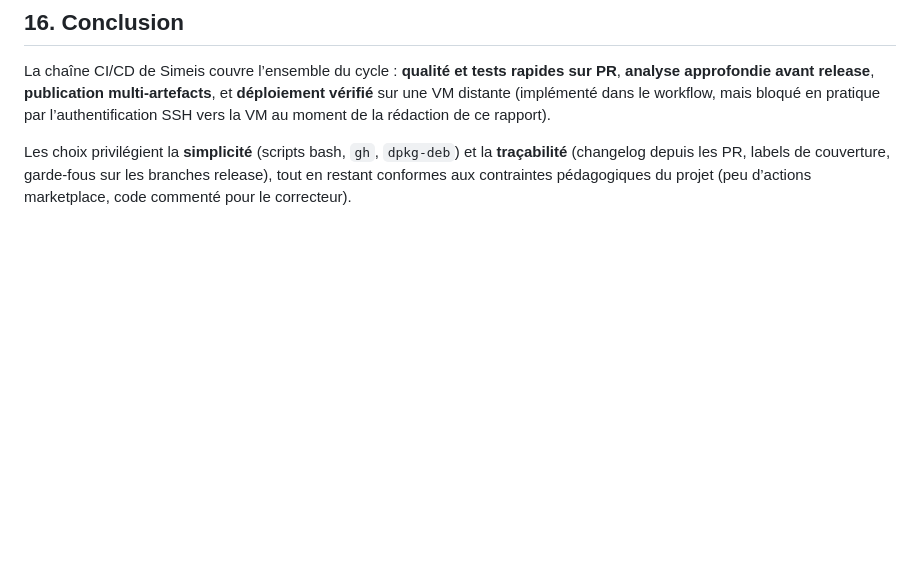
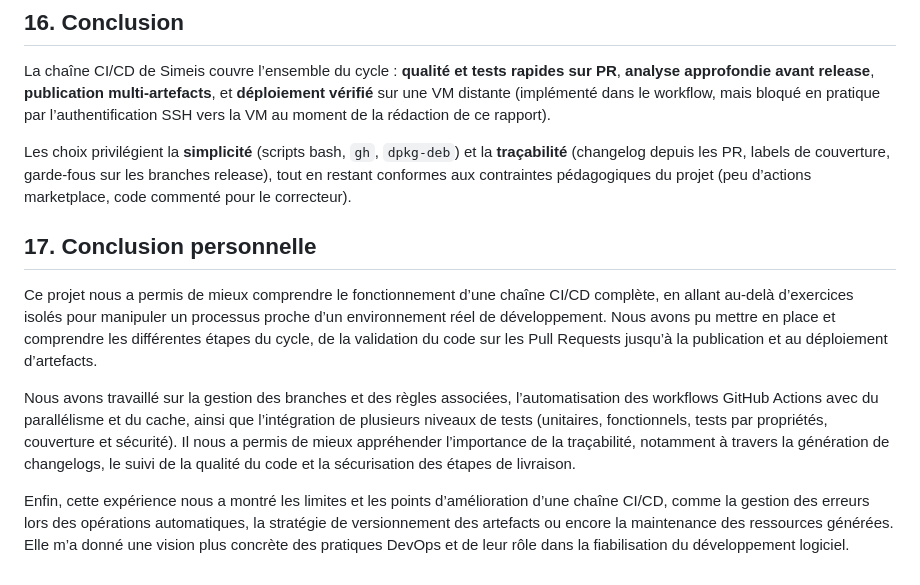
Before and after one commit to mxncp85/simeis-ci-cd, a Markdown page: RAPPORT.md, the part around the change. GitHub-like rendering; blank space fills up the shorter version.

Commit message:
Add personal conclusion on CI/CD project experience
Added a personal conclusion reflecting on the CI/CD project experience, including insights on automation, testing, and DevOps practices.

```diff
--- a/RAPPORT.md
+++ b/RAPPORT.md
@@ -324,3 +324,12 @@ docker run --rm -p 9450:9450 simeis-server:0.1.4
 La chaîne CI/CD de Simeis couvre l’ensemble du cycle : **qualité et tests rapides sur PR**, **analyse approfondie avant release**, **publication multi-artefacts**, et **déploiement vérifié** sur une VM distante (implémenté dans le workflow, mais bloqué en pratique par l’authentification SSH vers la VM au moment de la rédaction de ce rapport).
 
 Les choix privilégient la **simplicité** (scripts bash, `gh`, `dpkg-deb`) et la **traçabilité** (changelog depuis les PR, labels de couverture, garde-fous sur les branches release), tout en restant conformes aux contraintes pédagogiques du projet (peu d’actions marketplace, code commenté pour le correcteur).
+
+
+## 17. Conclusion personnelle
+
+Ce projet nous a permis de mieux comprendre le fonctionnement d’une chaîne CI/CD complète, en allant au-delà d’exercices isolés pour manipuler un processus proche d’un environnement réel de développement. Nous avons pu mettre en place et comprendre les différentes étapes du cycle, de la validation du code sur les Pull Requests jusqu’à la publication et au déploiement d’artefacts.
+
+Nous avons travaillé sur la gestion des branches et des règles associées, l’automatisation des workflows GitHub Actions avec du parallélisme et du cache, ainsi que l’intégration de plusieurs niveaux de tests (unitaires, fonctionnels, tests par propriétés, couverture et sécurité). Il nous a permis de mieux appréhender l’importance de la traçabilité, notamment à travers la génération de changelogs, le suivi de la qualité du code et la sécurisation des étapes de livraison.
+
+Enfin, cette expérience nous a montré les limites et les points d’amélioration d’une chaîne CI/CD, comme la gestion des erreurs lors des opérations automatiques, la stratégie de versionnement des artefacts ou encore la maintenance des ressources générées. Elle m’a donné une vision plus concrète des pratiques DevOps et de leur rôle dans la fiabilisation du développement logiciel.
```
